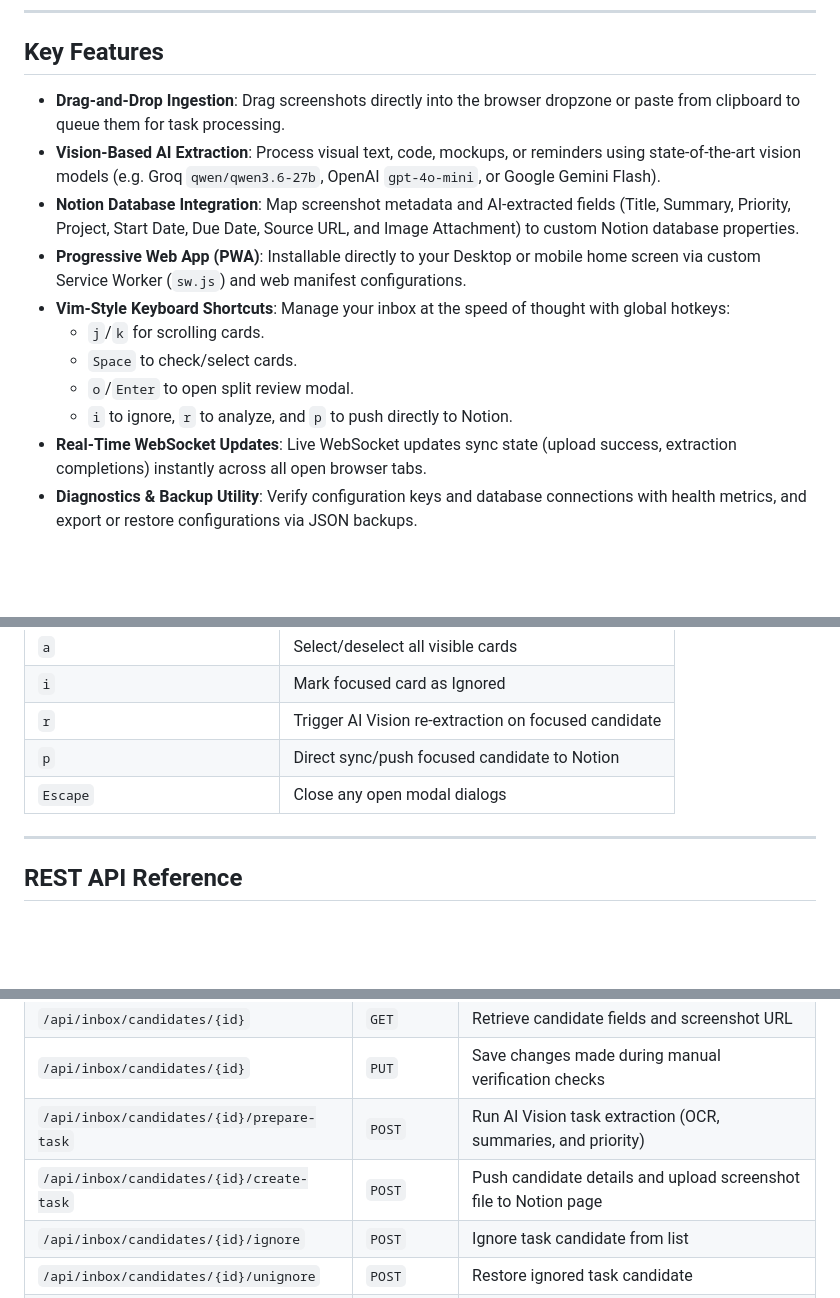
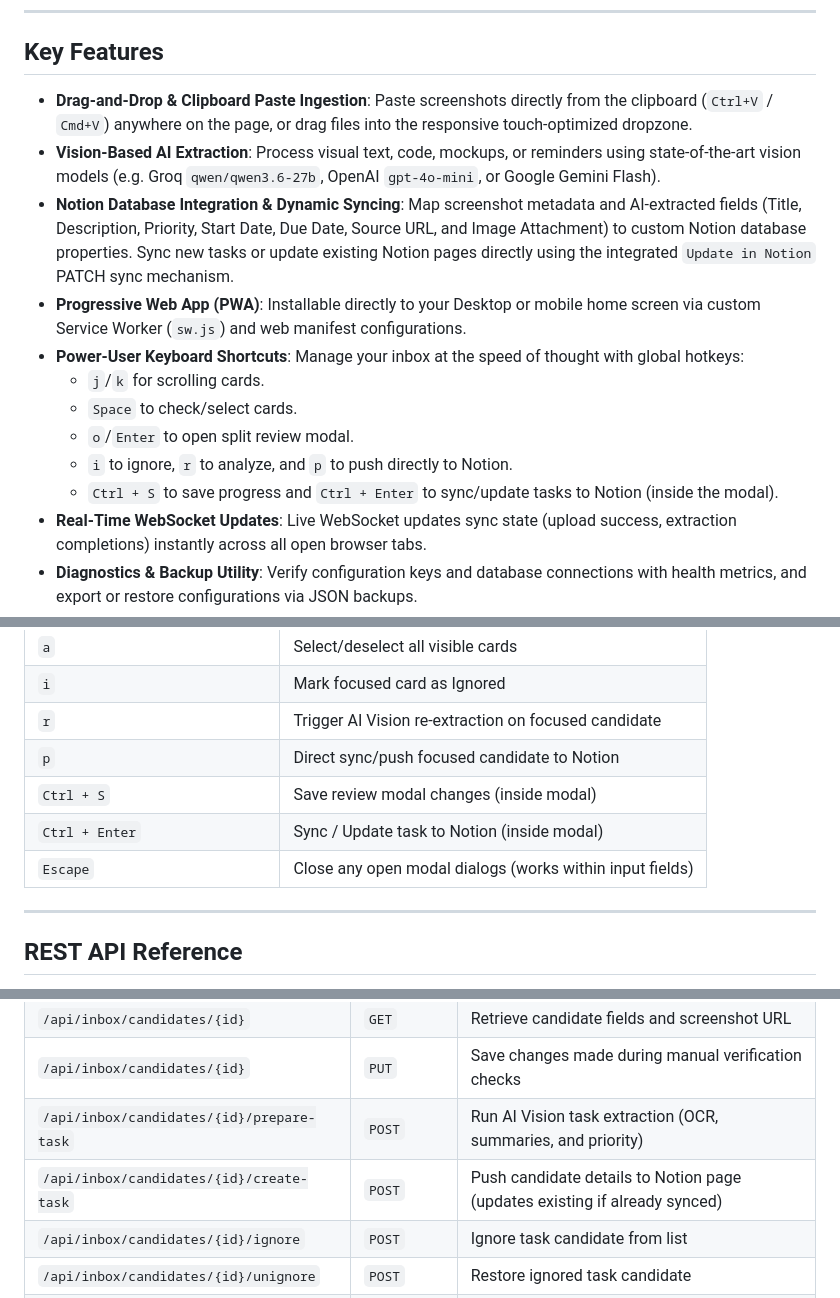
Before and after one commit to szycic/sc-task-lens, a Markdown page: README.md, 3 parts joined by grey strips. Drawn GitHub-style; blank space fills up the shorter version.

```diff
--- a/README.md
+++ b/README.md
@@ -8,15 +8,16 @@ Designed for lightning-fast visual task capture, SC Task Lens provides a complet
 
 ## Key Features
 
-- **Drag-and-Drop Ingestion**: Drag screenshots directly into the browser dropzone or paste from clipboard to queue them for task processing.
+- **Drag-and-Drop & Clipboard Paste Ingestion**: Paste screenshots directly from the clipboard (`Ctrl+V` / `Cmd+V`) anywhere on the page, or drag files into the responsive touch-optimized dropzone.
 - **Vision-Based AI Extraction**: Process visual text, code, mockups, or reminders using state-of-the-art vision models (e.g. Groq `qwen/qwen3.6-27b`, OpenAI `gpt-4o-mini`, or Google Gemini Flash).
-- **Notion Database Integration**: Map screenshot metadata and AI-extracted fields (Title, Summary, Priority, Project, Start Date, Due Date, Source URL, and Image Attachment) to custom Notion database properties.
+- **Notion Database Integration & Dynamic Syncing**: Map screenshot metadata and AI-extracted fields (Title, Description, Priority, Start Date, Due Date, Source URL, and Image Attachment) to custom Notion database properties. Sync new tasks or update existing Notion pages directly using the integrated `Update in Notion` PATCH sync mechanism.
 - **Progressive Web App (PWA)**: Installable directly to your Desktop or mobile home screen via custom Service Worker (`sw.js`) and web manifest configurations.
-- **Vim-Style Keyboard Shortcuts**: Manage your inbox at the speed of thought with global hotkeys:
+- **Power-User Keyboard Shortcuts**: Manage your inbox at the speed of thought with global hotkeys:
   - `j`/`k` for scrolling cards.
   - `Space` to check/select cards.
   - `o`/`Enter` to open split review modal.
   - `i` to ignore, `r` to analyze, and `p` to push directly to Notion.
+  - `Ctrl + S` to save progress and `Ctrl + Enter` to sync/update tasks to Notion (inside the modal).
 - **Real-Time WebSocket Updates**: Live WebSocket updates sync state (upload success, extraction completions) instantly across all open browser tabs.
 - **Diagnostics & Backup Utility**: Verify configuration keys and database connections with health metrics, and export or restore configurations via JSON backups.
 
@@ -162,7 +164,9 @@ pytest -v
 | `i` | Mark focused card as Ignored |
 | `r` | Trigger AI Vision re-extraction on focused candidate |
 | `p` | Direct sync/push focused candidate to Notion |
-| `Escape` | Close any open modal dialogs |
+| `Ctrl + S` | Save review modal changes (inside modal) |
+| `Ctrl + Enter` | Sync / Update task to Notion (inside modal) |
+| `Escape` | Close any open modal dialogs (works within input fields) |
 
 ---
 
@@ -179,7 +183,7 @@ All API routes are prefixed under `/api`:
 | `/api/inbox/candidates/{id}` | `GET` | Retrieve candidate fields and screenshot URL |
 | `/api/inbox/candidates/{id}` | `PUT` | Save changes made during manual verification checks |
 | `/api/inbox/candidates/{id}/prepare-task` | `POST` | Run AI Vision task extraction (OCR, summaries, and priority) |
-| `/api/inbox/candidates/{id}/create-task` | `POST` | Push candidate details and upload screenshot file to Notion page |
+| `/api/inbox/candidates/{id}/create-task` | `POST` | Push candidate details to Notion page (updates existing if already synced) |
 | `/api/inbox/candidates/{id}/ignore` | `POST` | Ignore task candidate from list |
 | `/api/inbox/candidates/{id}/unignore` | `POST` | Restore ignored task candidate |
 | `/api/inbox/candidates/{id}` | `DELETE` | Permanently delete task candidate and screenshots |
```
Also changed, not shown: other parts of README.md (+1 -0 lines).
